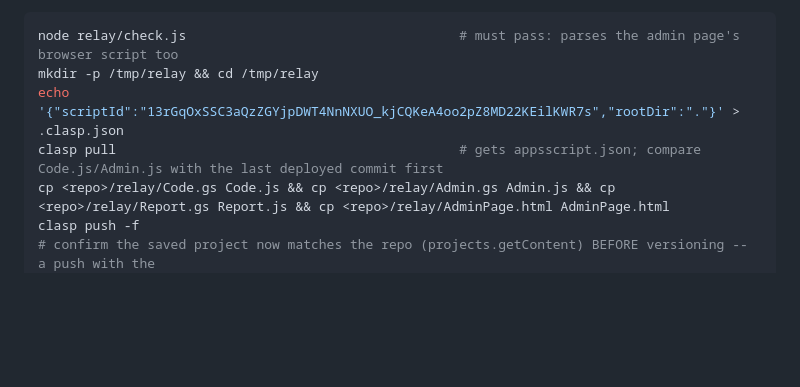
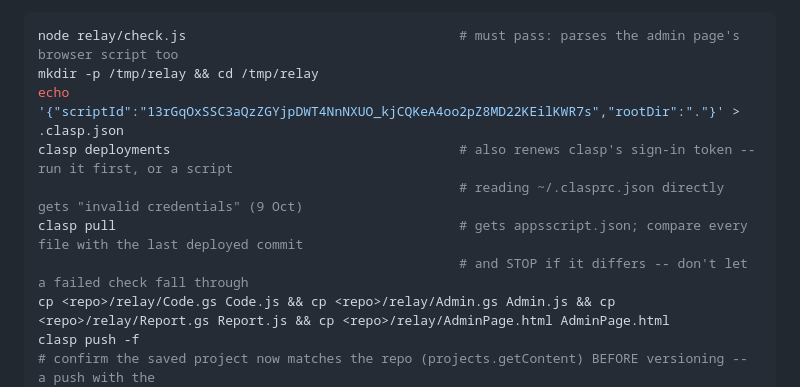
Before and after one commit to ramghatagedb1101-NSEFO/market-hub, a Markdown page: relay/README.md, the part around the change. GitHub-like rendering; blank space fills up the shorter version.

Commit message:
relay/README: renew clasp token before the pre-deploy comparison, and stop on a failed check
Co-Authored-By: Claude Opus 5.5 <noreply@anthropic.com>

```diff
--- a/relay/README.md
+++ b/relay/README.md
@@ -73,7 +73,10 @@ endpoint, or `clasp login` again and choose that account, ticking every permissi
 node relay/check.js                                   # must pass: parses the admin page's browser script too
 mkdir -p /tmp/relay && cd /tmp/relay
 echo '{"scriptId":"13rGqOxSSC3aQzZGYjpDWT4NnNXUO_kjCQKeA4oo2pZ8MD22KEilKWR7s","rootDir":"."}' > .clasp.json
-clasp pull                                            # gets appsscript.json; compare Code.js/Admin.js with the last deployed commit first
+clasp deployments                                     # also renews clasp's sign-in token -- run it first, or a script
+                                                      # reading ~/.clasprc.json directly gets "invalid credentials" (9 Oct)
+clasp pull                                            # gets appsscript.json; compare every file with the last deployed commit
+                                                      # and STOP if it differs -- don't let a failed check fall through
 cp <repo>/relay/Code.gs Code.js && cp <repo>/relay/Admin.gs Admin.js && cp <repo>/relay/Report.gs Report.js && cp <repo>/relay/AdminPage.html AdminPage.html
 clasp push -f
 # confirm the saved project now matches the repo (projects.getContent) BEFORE versioning -- a push with the
```
